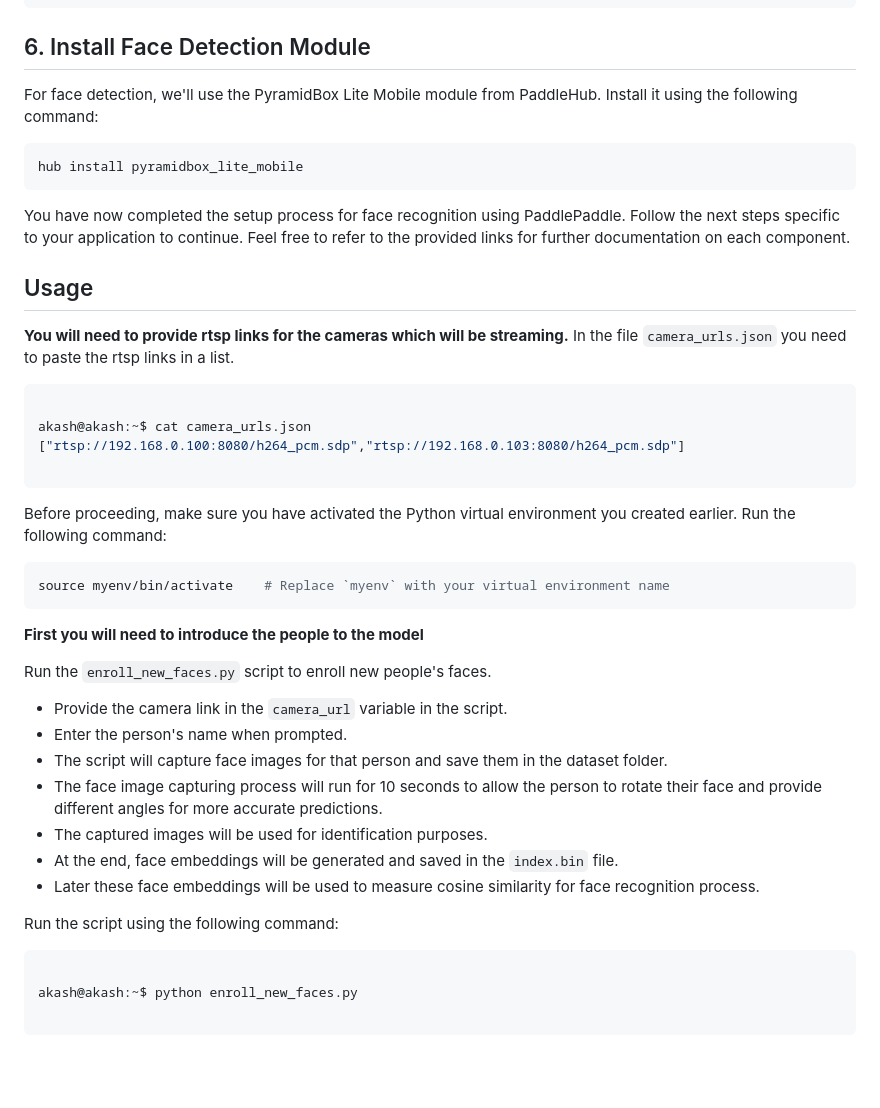
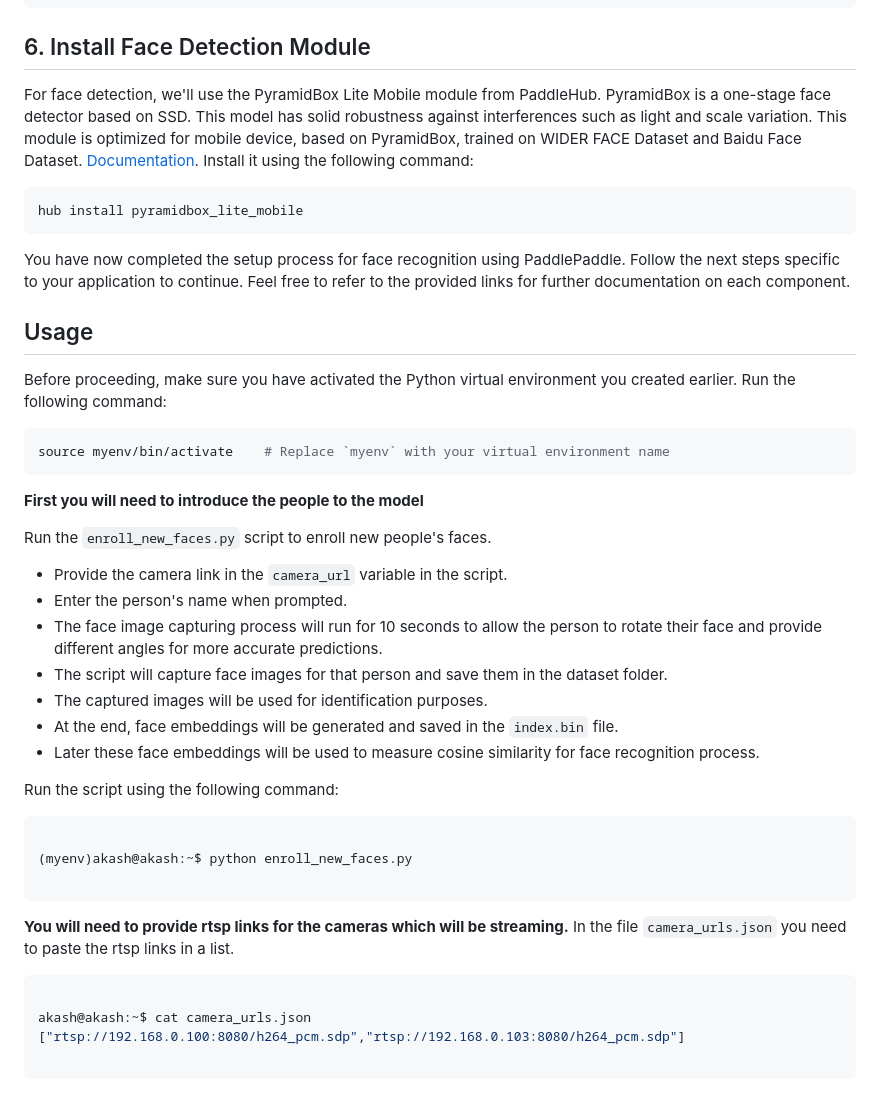
Before and after one commit to M-M-Akash/Face_Recognition_System, a Markdown page: README.md, the part around one of its changes. Rendered like a GitHub page; blank space fills up the shorter version.

````diff
--- a/README.md
+++ b/README.md
@@ -104,7 +104,10 @@ paddlehub.server_check()
 
 ## 6. Install Face Detection Module
 
-For face detection, we'll use the PyramidBox Lite Mobile module from PaddleHub. Install it using the following command:
+For face detection, we'll use the PyramidBox Lite Mobile module from PaddleHub. PyramidBox is a one-stage face detector based on SSD.
+This model has solid robustness against interferences such as light and scale variation. This module is optimized for mobile device, based on PyramidBox, trained on WIDER FACE Dataset and Baidu Face Dataset.
+[Documentation](https://github.com/PaddlePaddle/PaddleHub/blob/develop/modules/image/face_detection/pyramidbox_lite_mobile/README_en.md).
+Install it using the following command:
 
 ```bash
 hub install pyramidbox_lite_mobile
@@ -115,14 +118,6 @@ You have now completed the setup process for face recognition using PaddlePaddle
 
 ## Usage
 
-**You will need to provide rtsp links for the cameras which will be streaming.**
-In the file `camera_urls.json` you need to paste the rtsp links in a list.
-```powershell
-
-akash@akash:~$ cat camera_urls.json
-["rtsp://192.168.0.100:8080/h264_pcm.sdp","rtsp://192.168.0.103:8080/h264_pcm.sdp"]
-
-```
 
 Before proceeding, make sure you have activated the Python virtual environment you created earlier. Run the following command:
 
@@ -136,8 +131,8 @@ Run the `enroll_new_faces.py` script to enroll new people's faces.
 
    - Provide the camera link in the `camera_url` variable in the script.
    - Enter the person's name when prompted.
+   - The face image capturing process will run for 10 seconds to allow the person to rotate their face and provide different angles for more accurate predictions.
    - The script will capture face images for that person and save them in the dataset folder.
-   - The face image capturing process will run for 10 seconds to allow the person to rotate their face and provide different angles for more accurate predictions.
    - The captured images will be used for identification purposes.
    - At the end, face embeddings will be generated and saved in the `index.bin` file.
    - Later these face embeddings will be used to measure cosine similarity for face recognition process.
@@ -145,6 +140,15 @@ Run the `enroll_new_faces.py` script to enroll new people's faces.
 Run the script using the following command:
 ```powershell
 
-akash@akash:~$ python enroll_new_faces.py
+(myenv)akash@akash:~$ python enroll_new_faces.py
 
 ```
+
+**You will need to provide rtsp links for the cameras which will be streaming.**
+In the file `camera_urls.json` you need to paste the rtsp links in a list.
+```powershell
+
+akash@akash:~$ cat camera_urls.json
+["rtsp://192.168.0.100:8080/h264_pcm.sdp","rtsp://192.168.0.103:8080/h264_pcm.sdp"]
+
+```
````
Also changed, not shown: other parts of README.md (+2 -2 lines).
